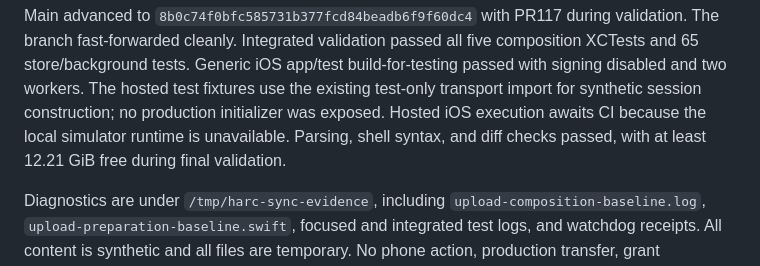
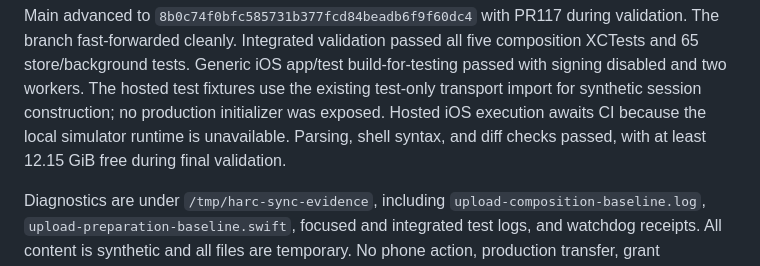
Before and after one commit to jkrack/Harc, a Markdown page: docs/evidence/2026-10-15-mobile-immutable-intent-retry.md, the part around the change. GitHub-like rendering.

Commit message:
Record final app-build disk observation

```diff
--- a/docs/evidence/2026-10-15-mobile-immutable-intent-retry.md
+++ b/docs/evidence/2026-10-15-mobile-immutable-intent-retry.md
@@ -54,7 +54,7 @@ build-for-testing passed with signing disabled and two workers. The hosted test
 fixtures use the existing test-only transport import for synthetic session
 construction; no production initializer was exposed. Hosted iOS execution awaits
 CI because the local simulator runtime is unavailable. Parsing, shell syntax,
-and diff checks passed, with at least 12.21 GiB free during final validation.
+and diff checks passed, with at least 12.15 GiB free during final validation.
 
 Diagnostics are under `/tmp/harc-sync-evidence`, including
 `upload-composition-baseline.log`, `upload-preparation-baseline.swift`, focused
```
